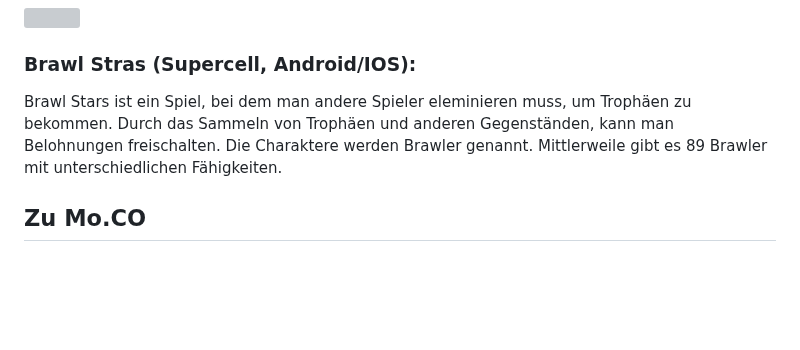
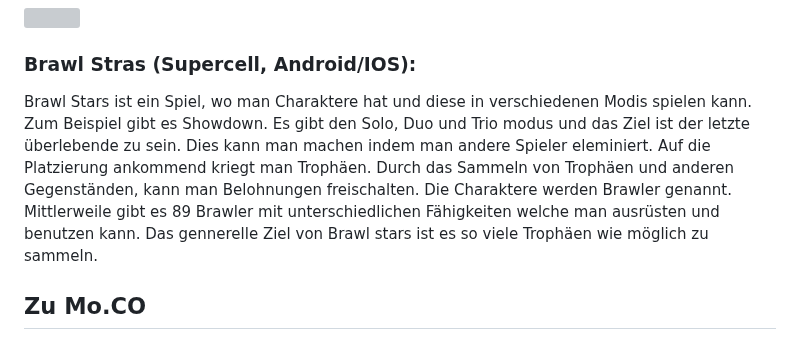
Before and after one commit to VWTBasti/Top-Spiele, a Markdown page: README.md, the part around the change. GitHub-like rendering; blank space fills up the shorter version; grey boxes are pictures that could not be loaded.

```diff
--- a/README.md
+++ b/README.md
@@ -26,7 +26,7 @@ Mo.Co ist ein neues MMO von Supercell, in dem man Monster jagt und Quests erledi
 </p>
 <img src="https://cdn.vox-cdn.com/thumbor/sf1QuSLAx7-KHgBFaJYrr6k2FiM=/0x0:1827x844/3570x2008/filters:focal(768x276:1060x568)/cdn.vox-cdn.com/uploads/chorus_image/image/62703886/article_image_brawlstars_1.0.jpg" width="180" height="110">
 <h3>Brawl Stras (Supercell, Android/IOS):</h3>
-<p>Brawl Stars ist ein Spiel, bei dem man andere Spieler eleminieren muss, um Trophäen zu bekommen. Durch das Sammeln von Trophäen und anderen Gegenständen, kann man Belohnungen freischalten. Die Charaktere werden Brawler genannt. Mittlerweile gibt es 89 Brawler mit unterschiedlichen Fähigkeiten.</p>
+<p>Brawl Stars ist ein Spiel, wo man Charaktere hat und diese in verschiedenen Modis spielen kann. Zum Beispiel gibt es Showdown. Es gibt den Solo, Duo und Trio modus und das Ziel ist der letzte überlebende zu sein. Dies kann man machen indem man andere Spieler eleminiert. Auf die Platzierung ankommend kriegt man Trophäen. Durch das Sammeln von Trophäen und anderen Gegenständen, kann man Belohnungen freischalten. Die Charaktere werden Brawler genannt. Mittlerweile gibt es 89 Brawler mit unterschiedlichen Fähigkeiten welche man ausrüsten und benutzen kann. Das gennerelle Ziel von Brawl stars ist es so viele Trophäen wie möglich zu sammeln.</p>
 
  <h2 id="zu-moco-">
 Zu Mo.CO
```
